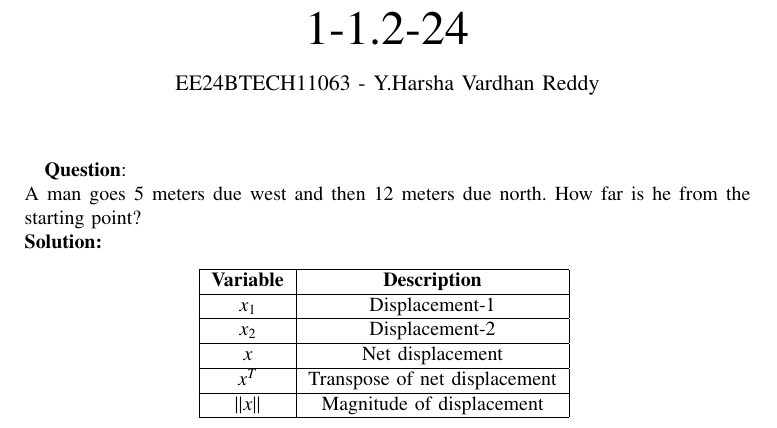
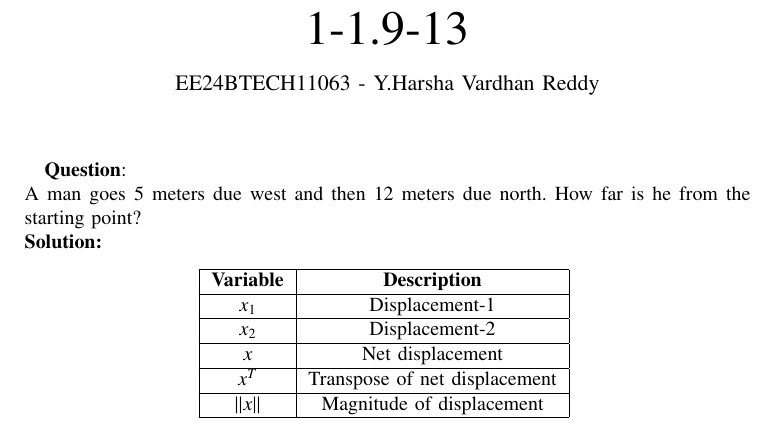
Before and after one commit to Harsha2635/EE1030, a LaTeX paper (mat2/m2.tex): part of page 1 of 2, cut at the place of the change. Compiled offline with pdfLaTeX.

Commit message:
Add files via upload

```diff
--- a/mat2/m2.tex
+++ b/mat2/m2.tex
@@ -42,7 +42,7 @@
 \bibliographystyle{IEEEtran}
 \vspace{3cm}
 
-\title{1-1.2-24}
+\title{1-1.9-13}
 \author{EE24BTECH11063 - Y.Harsha Vardhan Reddy
 }
 % \maketitle
```
Also changed, not shown: mat2/m2.pdf, mat2/m2.tex (2 more changed lines), 1 other file.
